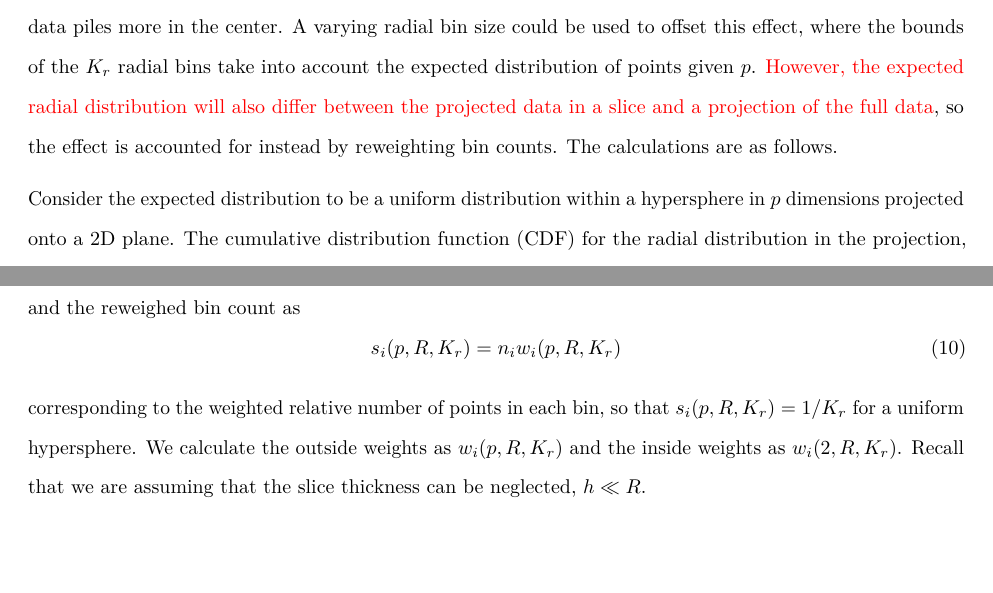
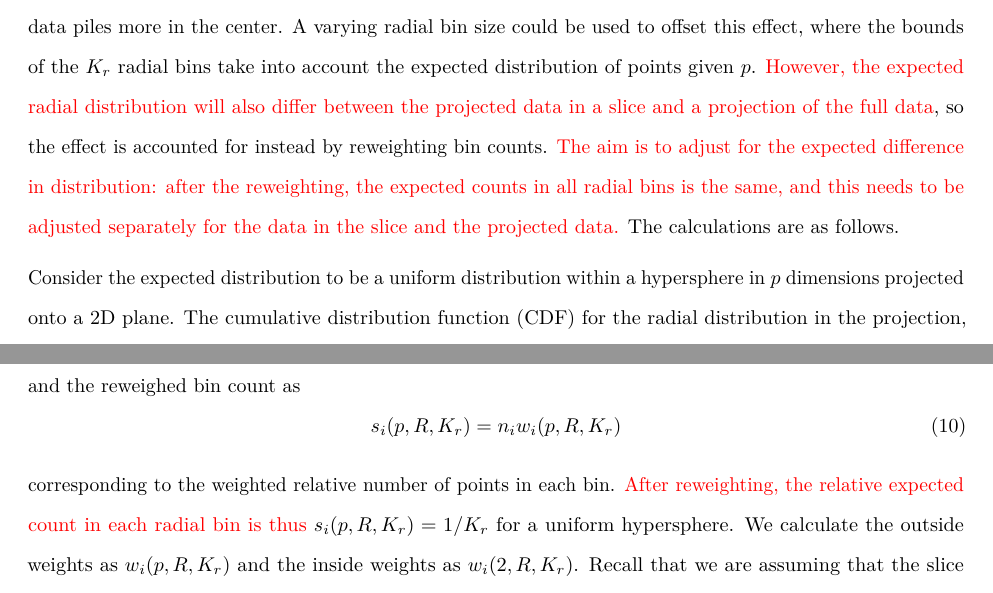
Before and after one commit to uschiLaa/paper-section-pursuit, an R Markdown document (section_pursuit.Rmd): two parts of pages 9 and 10 of 24, joined at a grey line, cut so that both start at the same text, the shorter picture padded with empty space. Rendered offline with R 4.5, knitr and Pandoc, then LaTeX, with nearby package versions; drawn as R Markdown's standard PDF in place of the format the file asks for; code that draws random numbers runs with fixed seeds of ours; some code elsewhere in the file could not run offline.

Commit message:
Attempt to clarify reweighting better.

```diff
--- a/section_pursuit.Rmd
+++ b/section_pursuit.Rmd
@@ -295,7 +295,7 @@ ggplot() +
 The radial binning is more complicated.
 \textcolor{red}{This is because the marginal radial distribution of the projected data depends on the assumed reference distribution as well as the data dimenson $p$.}
 As $p$ increases, the projected data piles more in the center. A varying radial bin size could be used to offset this effect, where the bounds of the $K_r$ radial bins take into account the expected distribution of points given $p$.
-\textcolor{red}{However, the expected radial distribution will also differ between the projected data in a slice and a projection of the full data}, so the effect is accounted for instead by reweighting bin counts. The calculations are as follows.
+\textcolor{red}{However, the expected radial distribution will also differ between the projected data in a slice and a projection of the full data}, so the effect is accounted for instead by reweighting bin counts. \textcolor{red}{The aim is to adjust for the expected difference in distribution: after the reweighting, the expected counts in all radial bins is the same, and this needs to be adjusted separately for the data in the slice and the projected data.} The calculations are as follows.
 
 Consider the expected distribution to be a uniform distribution within a hypersphere in $p$ dimensions projected onto a 2D plane. The cumulative distribution function (CDF) for the radial distribution in the projection, derived in the Appendix, is given by:
 
@@ -356,7 +356,7 @@ and the reweighed bin count as
 s_i(p, R, K_r) = n_i w_i(p, R, K_r)
 \label{eq:reweight}
 \end{equation}
-corresponding to the weighted relative number of points in each bin, so that  $s_i(p,R,K_r) = 1/K_r$ for a uniform hypersphere. We calculate the outside weights as $w_i(p, R, K_r)$ and the inside weights as $w_i(2, R, K_r)$. Recall that we are assuming that the slice thickness can be neglected, $h\ll R$.
+corresponding to the weighted relative number of points in each bin. \textcolor{red}{After reweighting, the relative expected count in each radial bin is thus} $s_i(p,R,K_r) = 1/K_r$ for a uniform hypersphere. We calculate the outside weights as $w_i(p, R, K_r)$ and the inside weights as $w_i(2, R, K_r)$. Recall that we are assuming that the slice thickness can be neglected, $h\ll R$.
 
 Figure \ref{fig:data_and_densities} illustrates the effect of the adjustment using polar histograms for the simulated example data B, with and without re-weighting. The rows show raw and weighted bin counts, respectively, and the columns contain plots of  the distributions of points inside, outside the slice and the difference between the two. The re-weighting has the desired effect of focusing the attention more effectively on the central structure.
 
```
